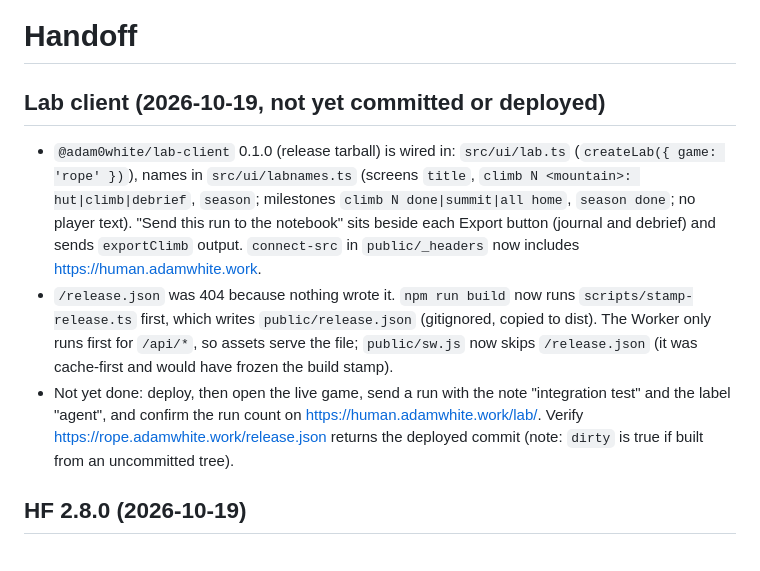
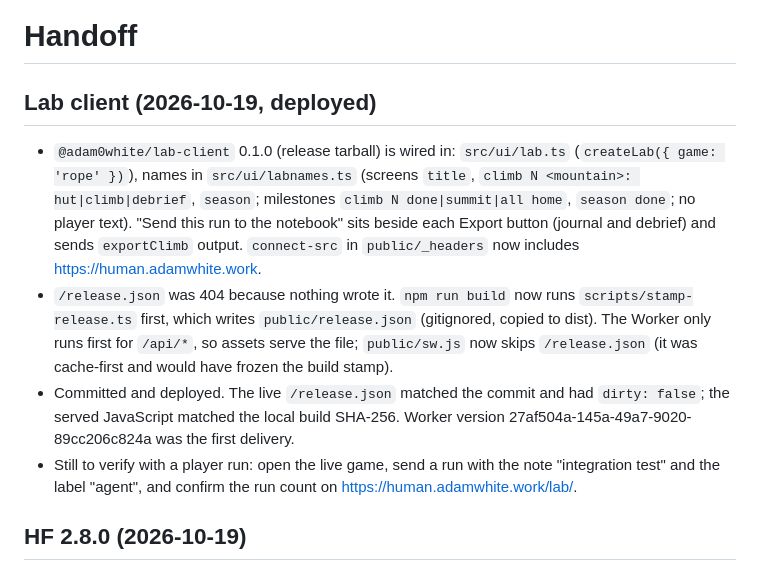
Before and after one commit to adam0white/rope, a Markdown page: HANDOFF.md, the part around the change. Rendered like a GitHub page.

Commit message:
Record Rope lab deployment and remaining live run check
Co-Authored-By: Codex <noreply@openai.com>

```diff
--- a/HANDOFF.md
+++ b/HANDOFF.md
@@ -1,9 +1,10 @@
 # Handoff
 
-## Lab client (2026-10-19, not yet committed or deployed)
+## Lab client (2026-10-19, deployed)
 - `@adam0white/lab-client` 0.1.0 (release tarball) is wired in: `src/ui/lab.ts` (`createLab({ game: 'rope' })`), names in `src/ui/labnames.ts` (screens `title`, `climb N <mountain>: hut|climb|debrief`, `season`; milestones `climb N done|summit|all home`, `season done`; no player text). "Send this run to the notebook" sits beside each Export button (journal and debrief) and sends `exportClimb` output. `connect-src` in `public/_headers` now includes https://human.adamwhite.work.
 - `/release.json` was 404 because nothing wrote it. `npm run build` now runs `scripts/stamp-release.ts` first, which writes `public/release.json` (gitignored, copied to dist). The Worker only runs first for `/api/*`, so assets serve the file; `public/sw.js` now skips `/release.json` (it was cache-first and would have frozen the build stamp).
-- Not yet done: deploy, then open the live game, send a run with the note "integration test" and the label "agent", and confirm the run count on https://human.adamwhite.work/lab/. Verify https://rope.adamwhite.work/release.json returns the deployed commit (note: `dirty` is true if built from an uncommitted tree).
+- Committed and deployed. The live `/release.json` matched the commit and had `dirty: false`; the served JavaScript matched the local build SHA-256. Worker version 27af504a-145a-49a7-9020-89cc206c824a was the first delivery.
+- Still to verify with a player run: open the live game, send a run with the note "integration test" and the label "agent", and confirm the run count on https://human.adamwhite.work/lab/.
 
 ## HF 2.8.0 (2026-10-19)
 - **Live:** https://rope.adamwhite.work, Worker version f3b1977b-3055-419f-8c9f-3c372ce73301, bundle `assets/index-B3bkadIs.js`; its sha256 matches dist. HF is pinned at 2.8.0 exactly.
```
